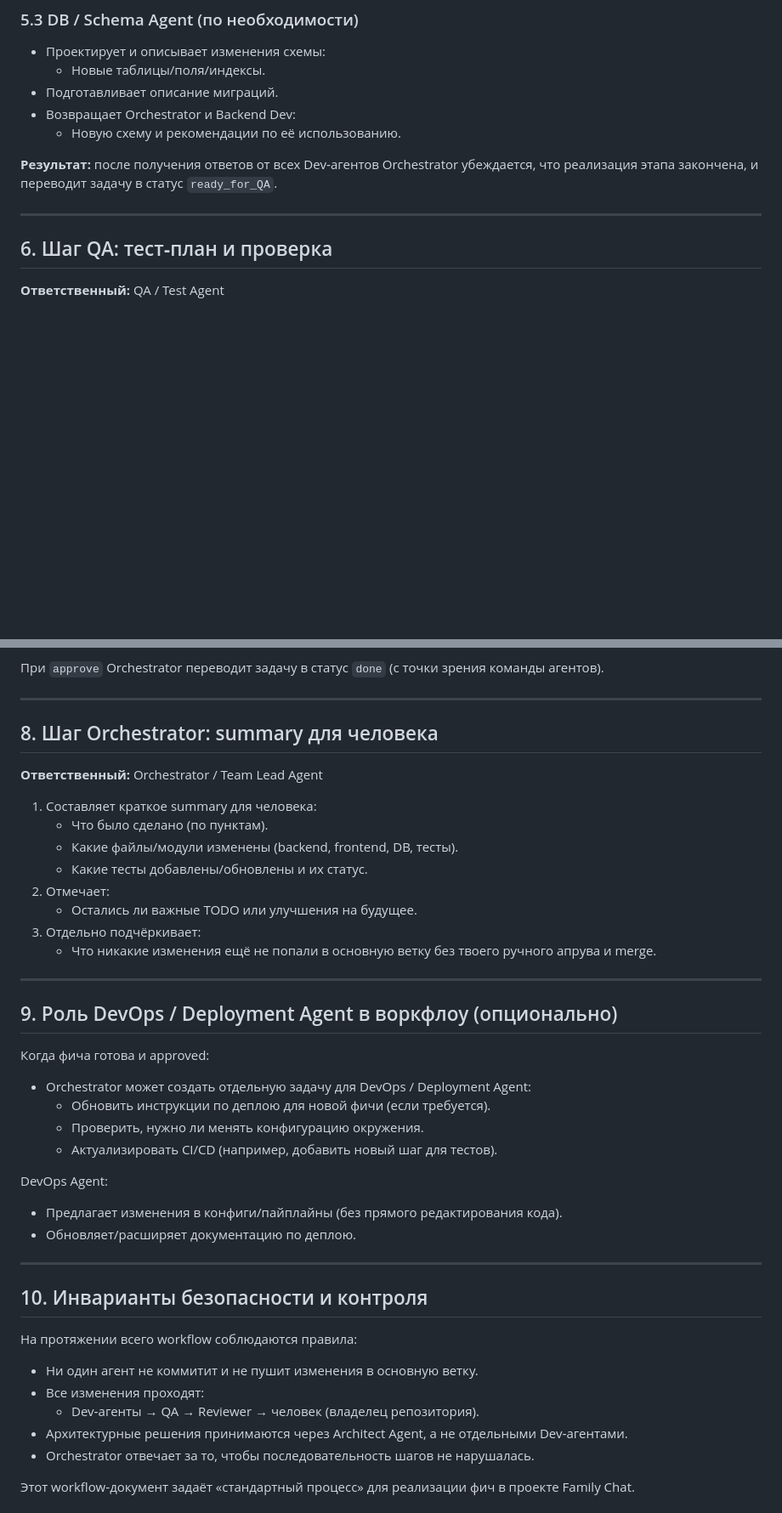
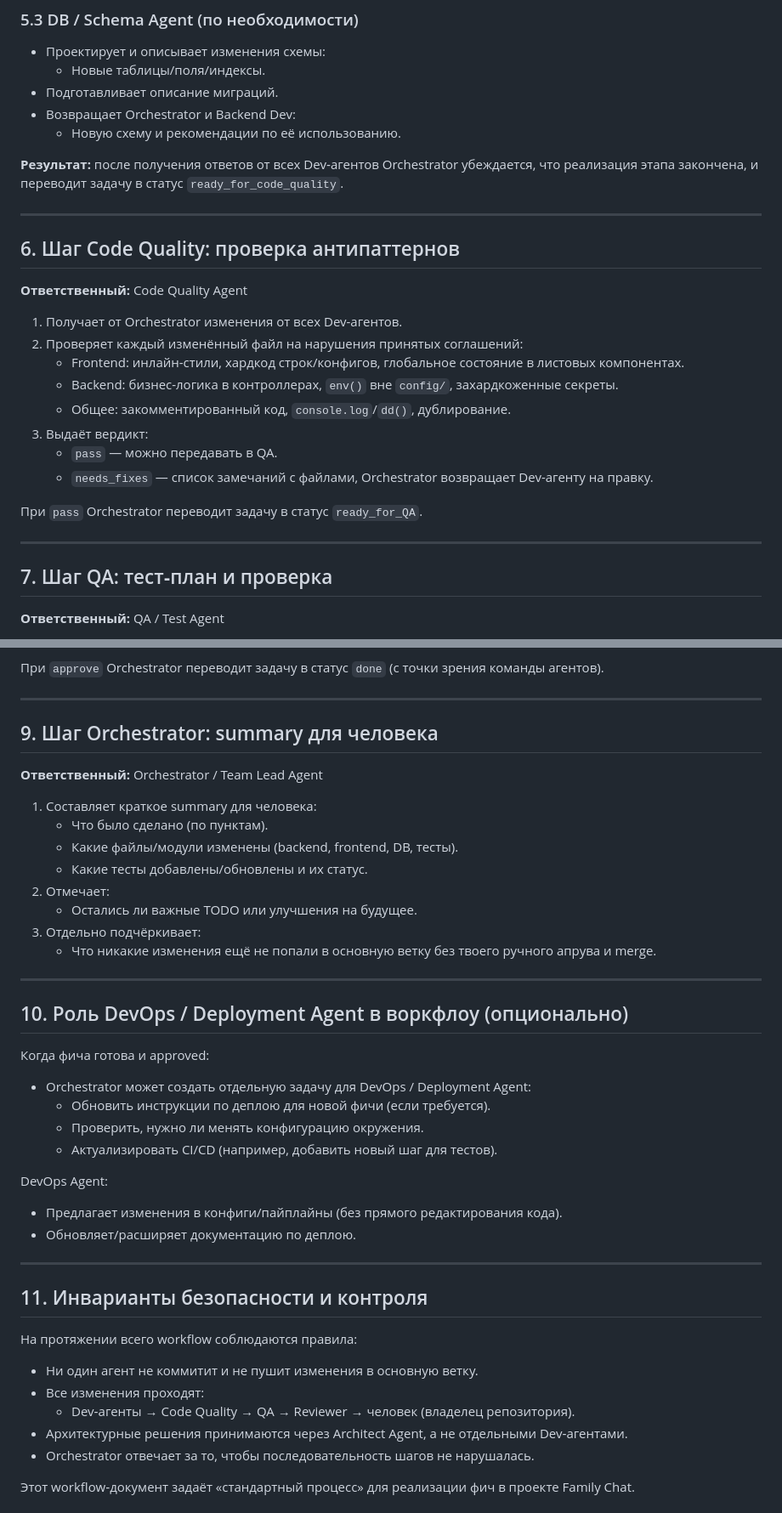
Before and after one commit to StanislavVolzhankin/family-chat, a Markdown page: docs/WORKFLOWS/FEATURE_IMPLEMENTATION.md, 2 parts joined by grey strips. Shown at 85% size. Rendered like a GitHub page; blank space fills up the shorter version.

```diff
--- a/docs/WORKFLOWS/FEATURE_IMPLEMENTATION.md
+++ b/docs/WORKFLOWS/FEATURE_IMPLEMENTATION.md
@@ -124,11 +125,28 @@
 - Возвращает Orchestrator и Backend Dev:
   - Новую схему и рекомендации по её использованию.
 
-**Результат:** после получения ответов от всех Dev‑агентов Orchestrator убеждается, что реализация этапа закончена, и переводит задачу в статус `ready_for_QA`.
+**Результат:** после получения ответов от всех Dev‑агентов Orchestrator убеждается, что реализация этапа закончена, и переводит задачу в статус `ready_for_code_quality`.
 
 ---
 
-## 6. Шаг QA: тест‑план и проверка
+## 6. Шаг Code Quality: проверка антипаттернов
+
+**Ответственный:** Code Quality Agent
+
+1. Получает от Orchestrator изменения от всех Dev-агентов.
+2. Проверяет каждый изменённый файл на нарушения принятых соглашений:
+   - Frontend: инлайн-стили, хардкод строк/конфигов, глобальное состояние в листовых компонентах.
+   - Backend: бизнес-логика в контроллерах, `env()` вне `config/`, захардкоженные секреты.
+   - Общее: закомментированный код, `console.log`/`dd()`, дублирование.
+3. Выдаёт вердикт:
+   - `pass` — можно передавать в QA.
+   - `needs_fixes` — список замечаний с файлами, Orchestrator возвращает Dev-агенту на правку.
+
+При `pass` Orchestrator переводит задачу в статус `ready_for_QA`.
+
+---
+
+## 7. Шаг QA: тест‑план и проверка
 
 **Ответственный:** QA / Test Agent
 
@@ -185,7 +203,7 @@
 
 ---
 
-## 8. Шаг Orchestrator: summary для человека
+## 9. Шаг Orchestrator: summary для человека
 
 **Ответственный:** Orchestrator / Team Lead Agent
 
@@ -200,7 +218,7 @@
 
 ---
 
-## 9. Роль DevOps / Deployment Agent в воркфлоу (опционально)
+## 10. Роль DevOps / Deployment Agent в воркфлоу (опционально)
 
 Когда фича готова и approved:
 
@@ -216,13 +234,13 @@ DevOps Agent:
 
 ---
 
-## 10. Инварианты безопасности и контроля
+## 11. Инварианты безопасности и контроля
 
 На протяжении всего workflow соблюдаются правила:
 
 - Ни один агент не коммитит и не пушит изменения в основную ветку.
 - Все изменения проходят:
-  - Dev‑агенты → QA → Reviewer → человек (владелец репозитория).
+  - Dev‑агенты → Code Quality → QA → Reviewer → человек (владелец репозитория).
 - Архитектурные решения принимаются через Architect Agent, а не отдельными Dev‑агентами.
 - Orchestrator отвечает за то, чтобы последовательность шагов не нарушалась.
 
```
Also changed, not shown: other parts of docs/WORKFLOWS/FEATURE_IMPLEMENTATION.md (+2 -1 lines), agents/CODE_QUALITY.md (added, +65 -0 lines), agents/ORCHESTRATOR.md (+18 -5 lines).
